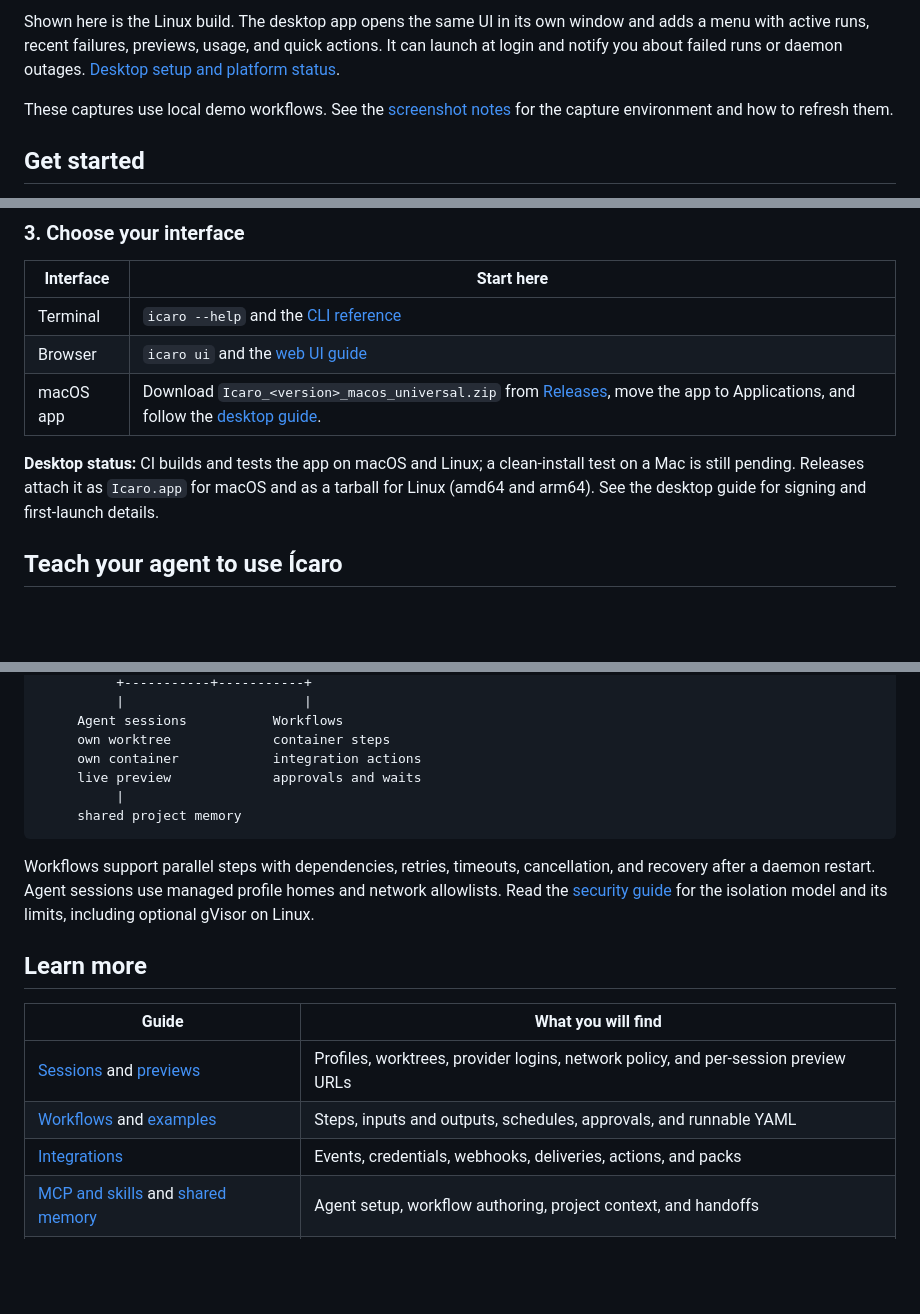
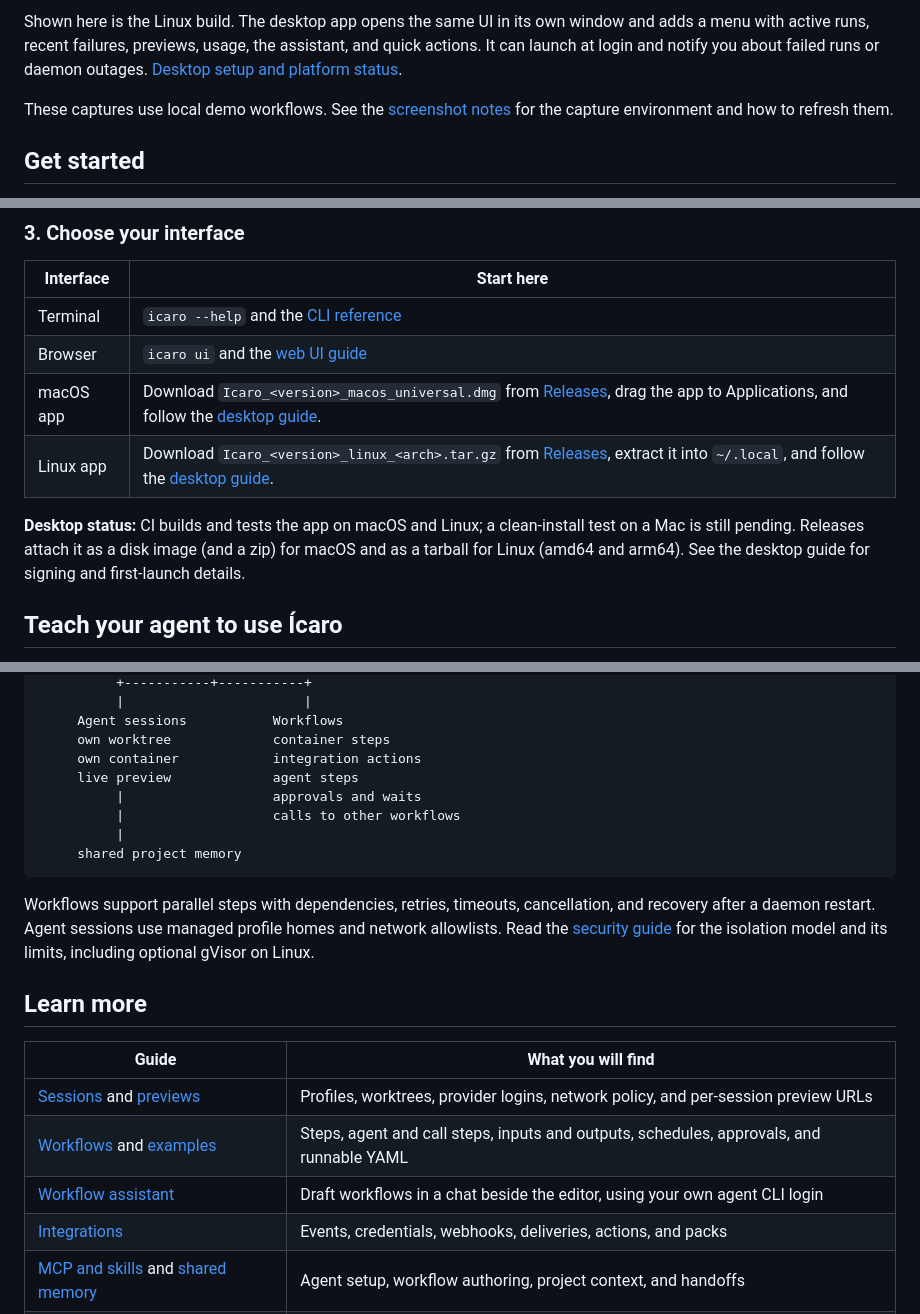
Before and after one commit to ggrocco/icaro, a Markdown page: README.md, 3 parts joined by grey strips. GitHub-like rendering; blank space fills up the shorter version.

````diff
--- a/README.md
+++ b/README.md
@@ -39,5 +40,5 @@ The run view shows each step's status and outputs, with logs streamed live. Buil
 
-Shown here is the Linux build. The desktop app opens the same UI in its own window and adds a menu with active runs, recent failures, previews, usage, and quick actions. It can launch at login and notify you about failed runs or daemon outages. [Desktop setup and platform status](docs/desktop.md).
+Shown here is the Linux build. The desktop app opens the same UI in its own window and adds a menu with active runs, recent failures, previews, usage, the assistant, and quick actions. It can launch at login and notify you about failed runs or daemon outages. [Desktop setup and platform status](docs/desktop.md).
 
 These captures use local demo workflows. See the [screenshot notes](docs/images/README.md) for the capture environment and how to refresh them.
 
@@ -82,9 +83,10 @@ The [full quickstart](docs/quickstart.md) walks through a session, a first workf
 | --- | --- |
 | Terminal | `icaro --help` and the [CLI reference](docs/cli.md) |
 | Browser | `icaro ui` and the [web UI guide](docs/ui.md) |
-| macOS app | Download `Icaro_<version>_macos_universal.zip` from [Releases](https://github.com/ggrocco/icaro/releases), move the app to Applications, and follow the [desktop guide](docs/desktop.md). |
+| macOS app | Download `Icaro_<version>_macos_universal.dmg` from [Releases](https://github.com/ggrocco/icaro/releases), drag the app to Applications, and follow the [desktop guide](docs/desktop.md). |
+| Linux app | Download `Icaro_<version>_linux_<arch>.tar.gz` from [Releases](https://github.com/ggrocco/icaro/releases), extract it into `~/.local`, and follow the [desktop guide](docs/desktop.md). |
 
-**Desktop status:** CI builds and tests the app on macOS and Linux; a clean-install test on a Mac is still pending. Releases attach it as `Icaro.app` for macOS and as a tarball for Linux (amd64 and arm64). See the desktop guide for signing and first-launch details.
+**Desktop status:** CI builds and tests the app on macOS and Linux; a clean-install test on a Mac is still pending. Releases attach it as a disk image (and a zip) for macOS and as a tarball for Linux (amd64 and arm64). See the desktop guide for signing and first-launch details.
 
 ## Teach your agent to use Ícaro
 
@@ -120,7 +122,9 @@ Terminal / Web UI / Desktop app / MCP client
      Agent sessions           Workflows
      own worktree             container steps
      own container            integration actions
-     live preview             approvals and waits
+     live preview             agent steps
+          |                   approvals and waits
+          |                   calls to other workflows
           |
      shared project memory
 ```
@@ -132,7 +136,8 @@ Workflows support parallel steps with dependencies, retries, timeouts, cancellat
 | Guide | What you will find |
 | --- | --- |
 | [Sessions](docs/sessions.md) and [previews](docs/previews.md) | Profiles, worktrees, provider logins, network policy, and per-session preview URLs |
-| [Workflows](docs/workflows.md) and [examples](examples/) | Steps, inputs and outputs, schedules, approvals, and runnable YAML |
+| [Workflows](docs/workflows.md) and [examples](examples/) | Steps, agent and call steps, inputs and outputs, schedules, approvals, and runnable YAML |
+| [Workflow assistant](docs/assistant.md) | Draft workflows in a chat beside the editor, using your own agent CLI login |
 | [Integrations](docs/integrations.md) | Events, credentials, webhooks, deliveries, actions, and packs |
 | [MCP and skills](docs/agents.md) and [shared memory](docs/memory.md) | Agent setup, workflow authoring, project context, and handoffs |
 | [Installing and upgrading](docs/upgrading.md) | Signed releases, rollback, and startup services |
````
Also changed, not shown: other parts of README.md (+4 -3 lines), docs/images/README.md (+4 -4 lines), docs/images/desktop-app.png, docs/images/web-run.png.
